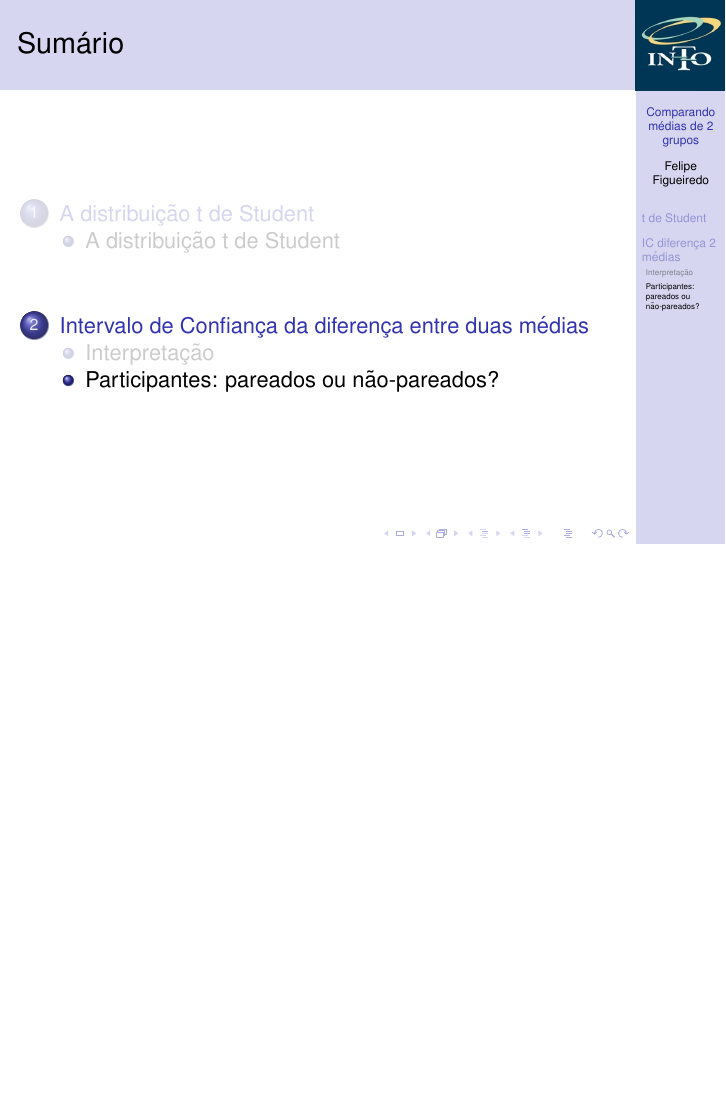
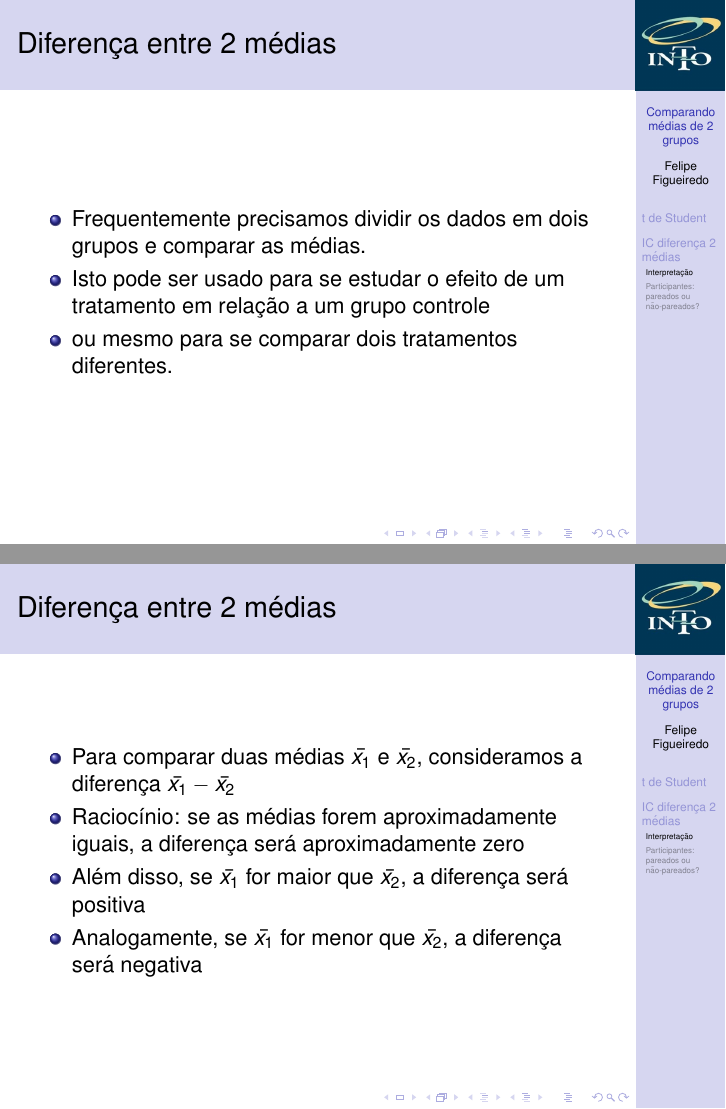
Before and after one commit to philsf/Bioestatistica, LaTeX slides (Aulas/BE-diferenca-IC-media-cap7.tex): page 16 of 16 before the commit and pages 16 and 17 of 18 after it, the two joined at a grey line, the shorter picture padded with empty space. Compiled offline with pdfLaTeX.

Commit message:
diferenças importadas da aula de 2016

```diff
--- a/Aulas/BE-diferenca-IC-media-cap7.tex
+++ b/Aulas/BE-diferenca-IC-media-cap7.tex
@@ -299,6 +299,26 @@
 
 \subsection{Interpretação}
 
+\begin{frame}{Diferença entre 2 médias}
+  \begin{itemize}
+  \item Frequentemente precisamos dividir os dados em dois grupos e
+    comparar as médias.
+  \item Isto pode ser usado para se estudar o efeito de um tratamento
+    em relação a um grupo controle
+  \item ou mesmo para se comparar dois tratamentos diferentes.
+  \end{itemize}
+\end{frame}
+
+\begin{frame}{Diferença entre 2 médias}
+  \begin{itemize}
+  \item Para comparar duas médias $\bar{x_1}$ e $\bar{x_2}$, consideramos a diferença $\bar{x_1} - \bar{x_2}$
+  \item Raciocínio: se as médias forem aproximadamente iguais, a
+    diferença será aproximadamente zero
+  \item Além disso, se $\bar{x_1}$ for maior que $\bar{x_2}$, a diferença será positiva
+  \item Analogamente, se $\bar{x_1}$ for menor que $\bar{x_2}$, a diferença será negativa
+  \end{itemize}
+\end{frame}
+
 \subsection{Participantes: pareados ou não-pareados?}
 
 \end{document}
```
